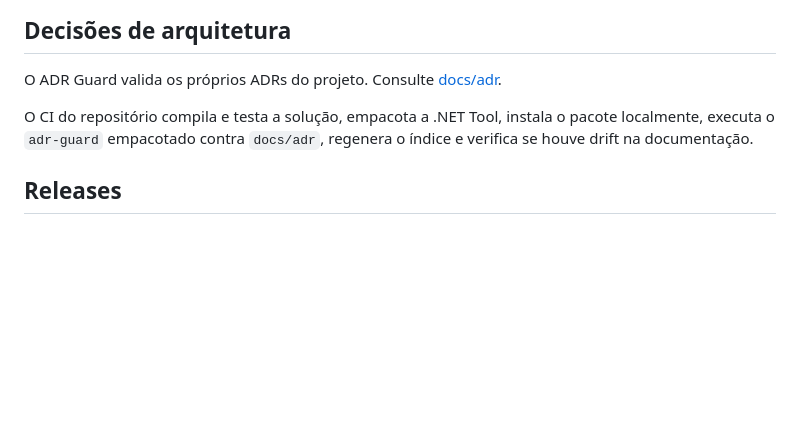
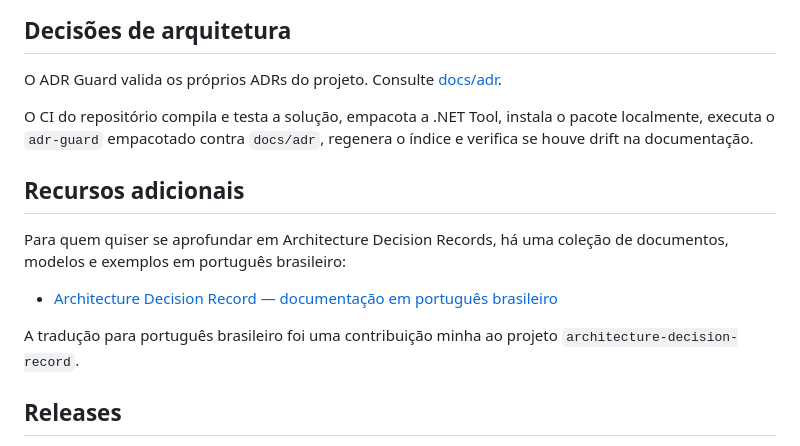
Before and after one commit to rodri-oliveira-dev/adr-guard, a Markdown page: README.pt-BR.md, the part around the change. Drawn GitHub-style; blank space fills up the shorter version.

Commit message:
docs: add Brazilian Portuguese ADR reference

```diff
--- a/README.pt-BR.md
+++ b/README.pt-BR.md
@@ -203,6 +203,14 @@ O ADR Guard valida os próprios ADRs do projeto. Consulte [docs/adr](docs/adr/RE
 
 O CI do repositório compila e testa a solução, empacota a .NET Tool, instala o pacote localmente, executa o `adr-guard` empacotado contra `docs/adr`, regenera o índice e verifica se houve drift na documentação.
 
+## Recursos adicionais
+
+Para quem quiser se aprofundar em Architecture Decision Records, há uma coleção de documentos, modelos e exemplos em português brasileiro:
+
+- [Architecture Decision Record — documentação em português brasileiro](https://github.com/rodri-oliveira-dev/architecture-decision-record/blob/translation/pt-br/locales/pt-br/index.md)
+
+A tradução para português brasileiro foi uma contribuição minha ao projeto `architecture-decision-record`.
+
 ## Releases
 
 Depois que um pull request é integrado à `main`, o workflow de release aguarda o workflow `CI` desse commit em `main` terminar com sucesso. Em seguida ele:
```
